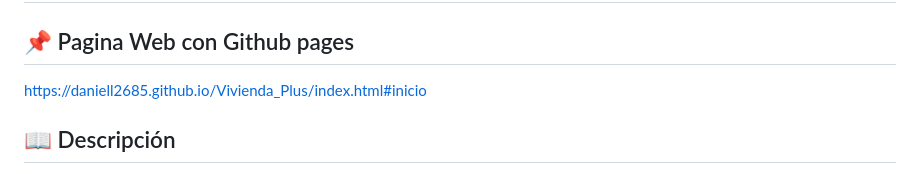
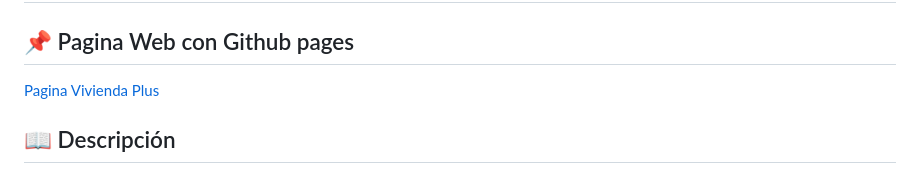
Before and after one commit to Daniell2685/Vivienda_Plus, a Markdown page: README.md, the part around the change. Rendered like a GitHub page.

Commit message:
Actualiza Web

```diff
--- a/README.md
+++ b/README.md
@@ -1,7 +1,7 @@
 # 🏡 Vivienda Plus
 
 ## 📌 Pagina Web con Github pages
-https://daniell2685.github.io/Vivienda_Plus/index.html#inicio
+[Pagina Vivienda Plus](https://daniell2685.github.io/Vivienda_Plus/index.html#inicio)
 
 
 
```
